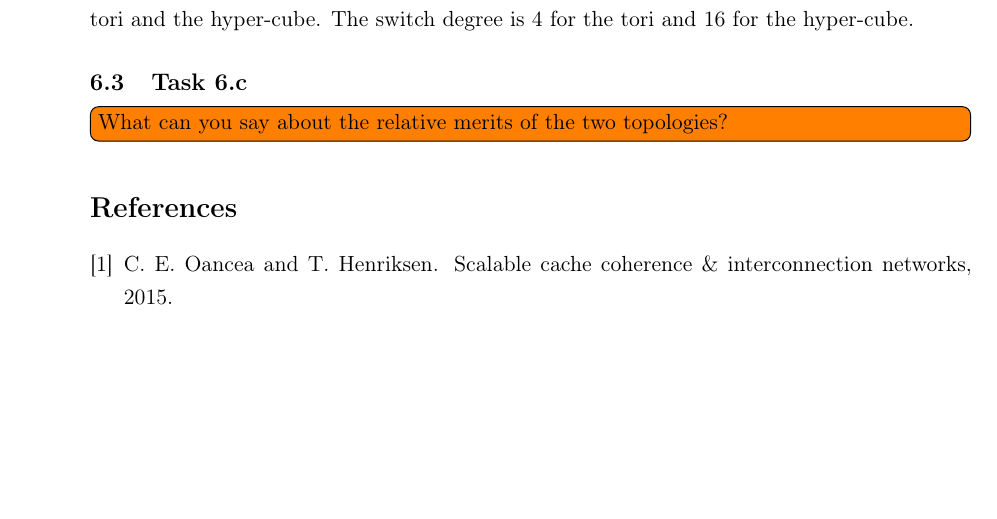
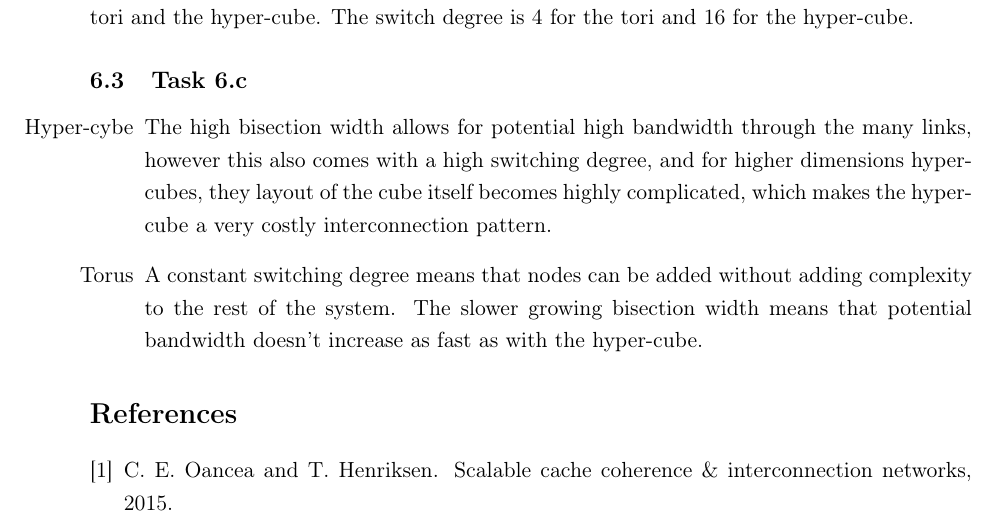
Before and after one commit to martinnj/PMPH2015, a LaTeX problem sheet (Assignment4/report/main.tex, which reads Assignment4/report/task6.tex): part of page 5 of 5, cut so that both start at the same text, the shorter picture padded with empty space. Compiled offline with pdfLaTeX.

Commit message:
Task6 done.

```diff
--- a/Assignment4/report/task6.tex
+++ b/Assignment4/report/task6.tex
@@ -37,4 +37,15 @@ is 4 for the tori and 16 for the hyper-cube.
 
 \subsection{Task 6.c}
 % What can you say about the relative merits of the two topologies?
-\todo[inline]{What can you say about the relative merits of the two topologies?}
+\begin{itemize}
+    \item[Hyper-cybe] The high bisection width allows for potential high
+    bandwidth through the many links, however this also comes with a high
+    switching degree, and for higher dimensions hyper-cubes, they layout of the
+    cube itself becomes highly complicated, which makes the hyper-cube a very
+    costly interconnection pattern.
+
+    \item[Torus] A constant switching degree means that nodes can be added
+    without adding complexity to the rest of the system. The slower growing
+    bisection width means that potential bandwidth doesn't increase as fast as
+    with the hyper-cube.
+\end{itemize}
```
Also changed, not shown: Assignment4/report/main.tex (+6 -6 lines).
